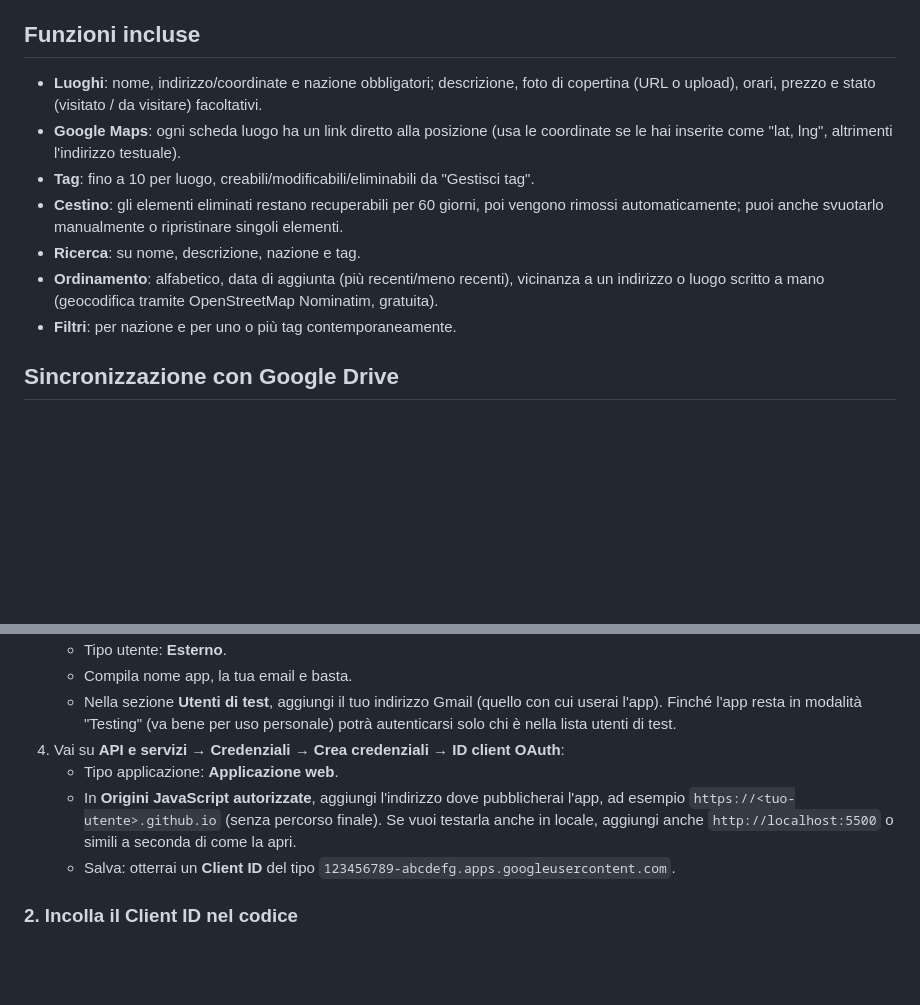
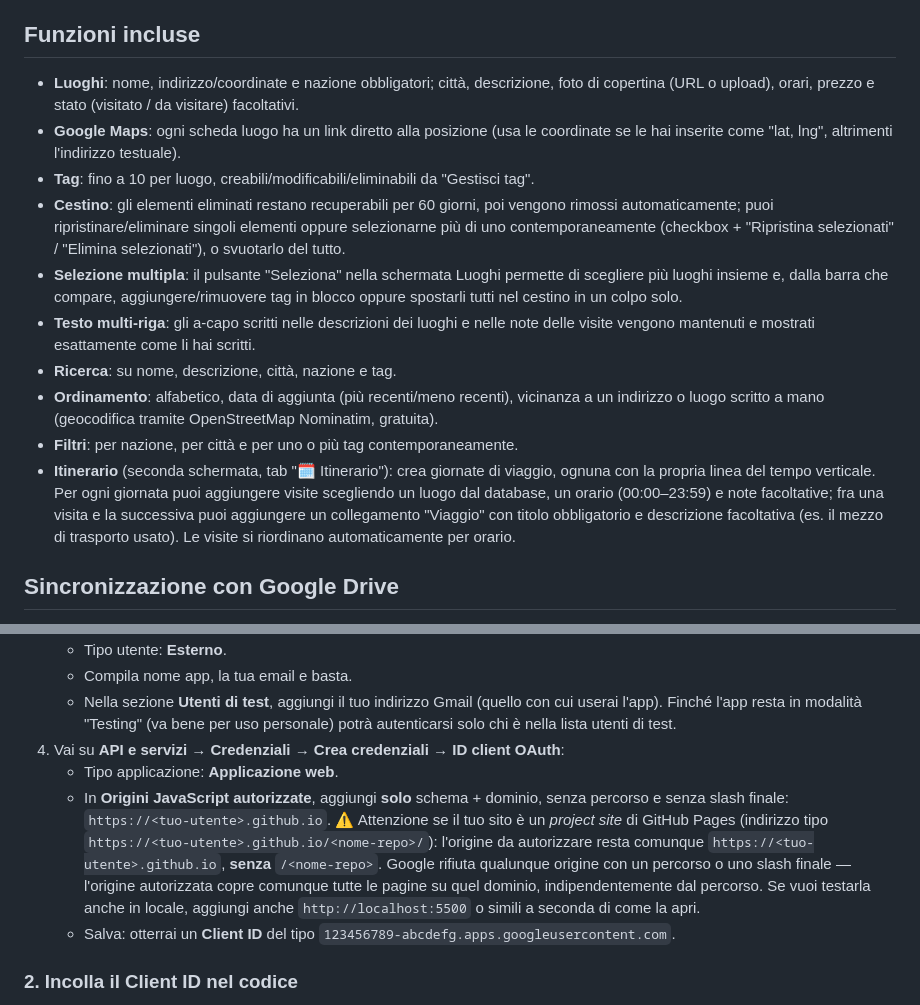
Before and after one commit to gaiagulizia/Volpe, a Markdown page: README.md, 2 parts joined by grey strips. Rendered like a GitHub page; blank space fills up the shorter version.

Commit message:
Update README with additional features and clarifications

```diff
--- a/README.md
+++ b/README.md
@@ -20,13 +20,16 @@ Tutto è salvato nel `localStorage` del browser che usi, quindi:
 
 ## Funzioni incluse
 
-- **Luoghi**: nome, indirizzo/coordinate e nazione obbligatori; descrizione, foto di copertina (URL o upload), orari, prezzo e stato (visitato / da visitare) facoltativi.
+- **Luoghi**: nome, indirizzo/coordinate e nazione obbligatori; città, descrizione, foto di copertina (URL o upload), orari, prezzo e stato (visitato / da visitare) facoltativi.
 - **Google Maps**: ogni scheda luogo ha un link diretto alla posizione (usa le coordinate se le hai inserite come "lat, lng", altrimenti l'indirizzo testuale).
 - **Tag**: fino a 10 per luogo, creabili/modificabili/eliminabili da "Gestisci tag".
-- **Cestino**: gli elementi eliminati restano recuperabili per 60 giorni, poi vengono rimossi automaticamente; puoi anche svuotarlo manualmente o ripristinare singoli elementi.
-- **Ricerca**: su nome, descrizione, nazione e tag.
+- **Cestino**: gli elementi eliminati restano recuperabili per 60 giorni, poi vengono rimossi automaticamente; puoi ripristinare/eliminare singoli elementi oppure selezionarne più di uno contemporaneamente (checkbox + "Ripristina selezionati" / "Elimina selezionati"), o svuotarlo del tutto.
+- **Selezione multipla**: il pulsante "Seleziona" nella schermata Luoghi permette di scegliere più luoghi insieme e, dalla barra che compare, aggiungere/rimuovere tag in blocco oppure spostarli tutti nel cestino in un colpo solo.
+- **Testo multi-riga**: gli a-capo scritti nelle descrizioni dei luoghi e nelle note delle visite vengono mantenuti e mostrati esattamente come li hai scritti.
+- **Ricerca**: su nome, descrizione, città, nazione e tag.
 - **Ordinamento**: alfabetico, data di aggiunta (più recenti/meno recenti), vicinanza a un indirizzo o luogo scritto a mano (geocodifica tramite OpenStreetMap Nominatim, gratuita).
-- **Filtri**: per nazione e per uno o più tag contemporaneamente.
+- **Filtri**: per nazione, per città e per uno o più tag contemporaneamente.
+- **Itinerario** (seconda schermata, tab "🗓️ Itinerario"): crea giornate di viaggio, ognuna con la propria linea del tempo verticale. Per ogni giornata puoi aggiungere visite scegliendo un luogo dal database, un orario (00:00–23:59) e note facoltative; fra una visita e la successiva puoi aggiungere un collegamento "Viaggio" con titolo obbligatorio e descrizione facoltativa (es. il mezzo di trasporto usato). Le visite si riordinano automaticamente per orario.
 
 ## Sincronizzazione con Google Drive
 
@@ -42,7 +45,9 @@ L'app ora può accedere con Google e salvare i tuoi luoghi in un file privato e
    - Nella sezione **Utenti di test**, aggiungi il tuo indirizzo Gmail (quello con cui userai l'app). Finché l'app resta in modalità "Testing" (va bene per uso personale) potrà autenticarsi solo chi è nella lista utenti di test.
 4. Vai su **API e servizi → Credenziali → Crea credenziali → ID client OAuth**:
    - Tipo applicazione: **Applicazione web**.
-   - In **Origini JavaScript autorizzate**, aggiungi l'indirizzo dove pubblicherai l'app, ad esempio `https://<tuo-utente>.github.io` (senza percorso finale). Se vuoi testarla anche in locale, aggiungi anche `http://localhost:5500` o simili a seconda di come la apri.
+   - In **Origini JavaScript autorizzate**, aggiungi **solo** schema + dominio, senza percorso e senza slash finale: `https://<tuo-utente>.github.io`.
+     ⚠️ Attenzione se il tuo sito è un *project site* di GitHub Pages (indirizzo tipo `https://<tuo-utente>.github.io/<nome-repo>/`): l'origine da autorizzare resta comunque `https://<tuo-utente>.github.io`, **senza** `/<nome-repo>`. Google rifiuta qualunque origine con un percorso o uno slash finale — l'origine autorizzata copre comunque tutte le pagine su quel dominio, indipendentemente dal percorso.
+     Se vuoi testarla anche in locale, aggiungi anche `http://localhost:5500` o simili a seconda di come la apri.
    - Salva: otterrai un **Client ID** del tipo `123456789-abcdefg.apps.googleusercontent.com`.
 
 ### 2. Incolla il Client ID nel codice
```
